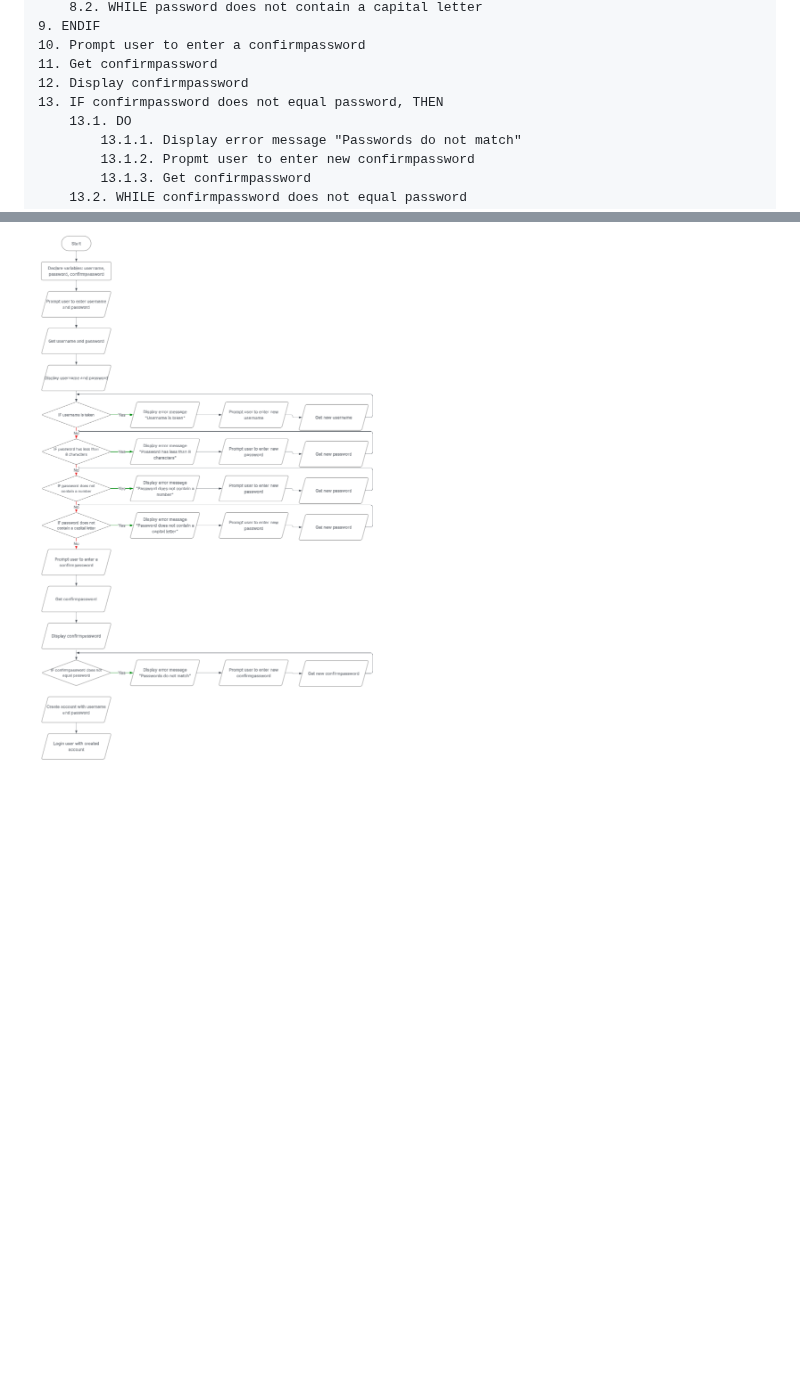
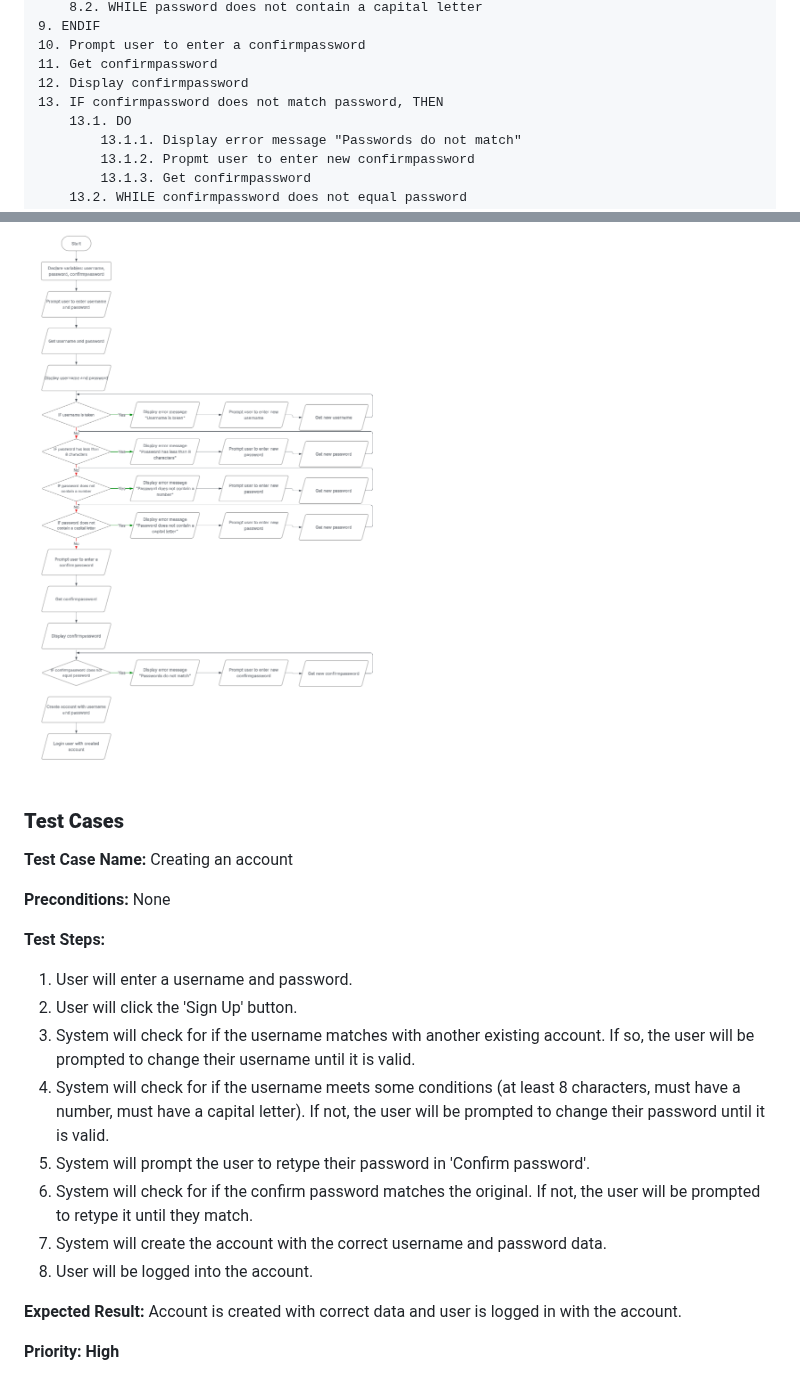
Before and after one commit to campersonguy/CPT-AT-3, a Markdown page: README.md, 2 parts joined by grey strips. Rendered like a GitHub page; blank space fills up the shorter version.

Commit message:
Added test cases

```diff
--- a/README.md
+++ b/README.md
@@ -135,7 +135,7 @@ I will use the design created on Figma last year as a template for a new design
     10. Prompt user to enter a confirmpassword
     11. Get confirmpassword
     12. Display confirmpassword
-    13. IF confirmpassword does not equal password, THEN
+    13. IF confirmpassword does not match password, THEN
         13.1. DO
             13.1.1. Display error message "Passwords do not match"
             13.1.2. Propmt user to enter new confirmpassword
@@ -148,3 +148,23 @@ I will use the design created on Figma last year as a template for a new design
 ### **Flowchart Image**
 
 ![flowchart](flowchart.png)
+
+### **Test Cases**
+
+**Test Case Name:** Creating an account
+
+**Preconditions:** None
+
+**Test Steps:**
+1. User will enter a username and password.
+2. User will click the 'Sign Up' button.
+3. System will check for if the username matches with another existing account. If so, the user will be prompted to change their username until it is valid.
+4. System will check for if the username meets some conditions (at least 8 characters, must have a number, must have a capital letter). If not, the user will be prompted to change their password until it is valid.
+5. System will prompt the user to retype their password in 'Confirm password'.
+6. System will check for if the confirm password matches the original. If not, the user will be prompted to retype it until they match.
+7. System will create the account with the correct username and password data.
+8. User will be logged into the account.
+
+**Expected Result:** Account is created with correct data and user is logged in with the account.
+
+**Priority: High**
```
